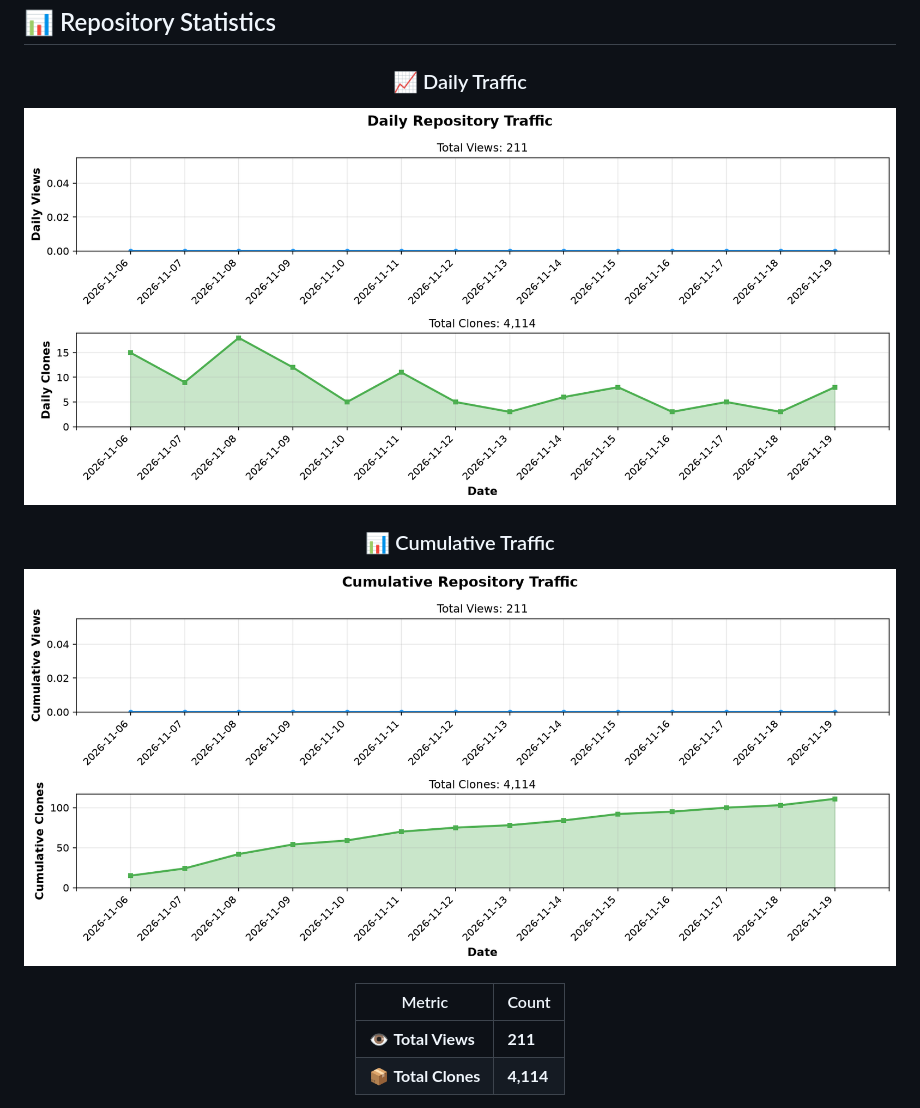
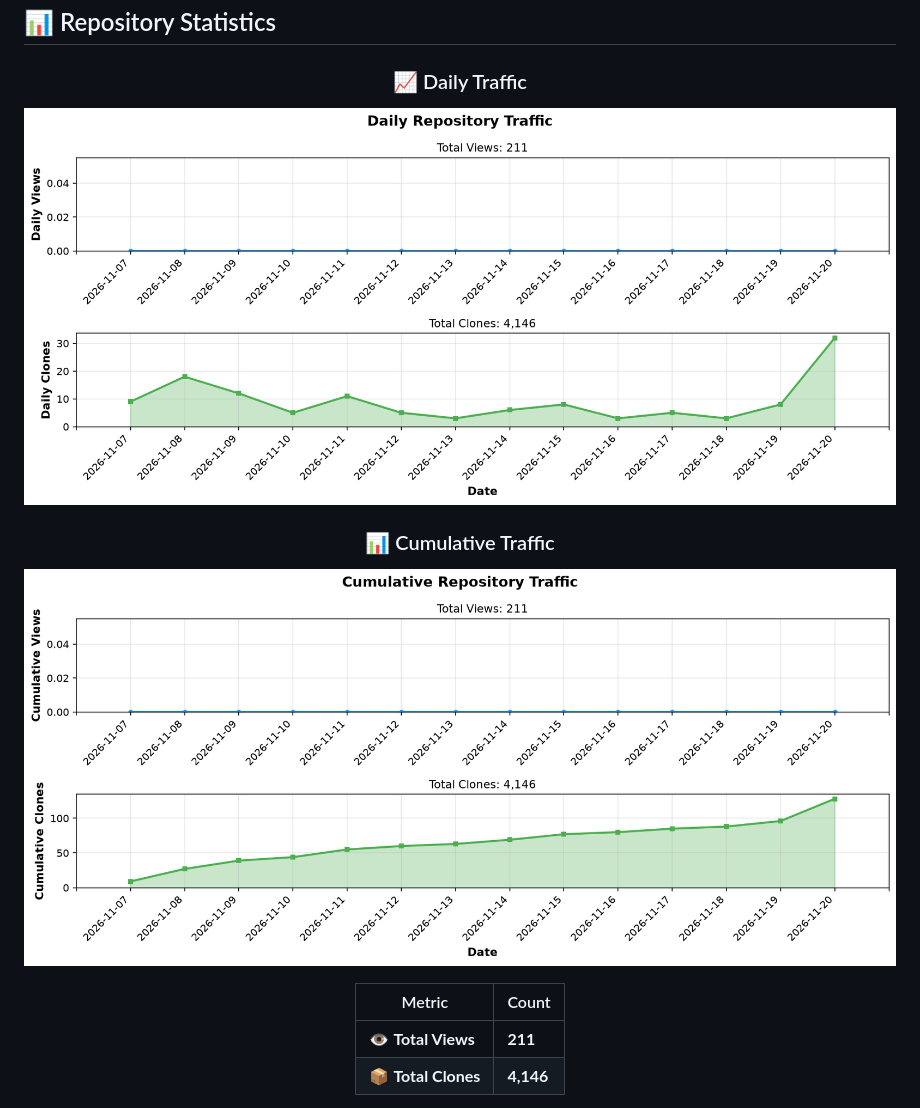
Before and after one commit to BonoJovi/ai2ia, a Markdown page: README.md, the part around one of its changes. GitHub-like rendering; pictures changed too: docs/stats_graph_cumulative.png, docs/stats_graph_daily.png.

```diff
--- a/README.md
+++ b/README.md
@@ -88,5 +88,5 @@ I'm BonoJovi (Yoshihiro NAKAHARA), the project initiator.
 | Metric | Count |
 |--------|-------|
 | 👁️ **Total Views** | **211** |
-| 📦 **Total Clones** | **4,114** |
+| 📦 **Total Clones** | **4,146** |
 
```
Also changed, not shown: other parts of README.md (+1 -1 lines), 1 other file.
